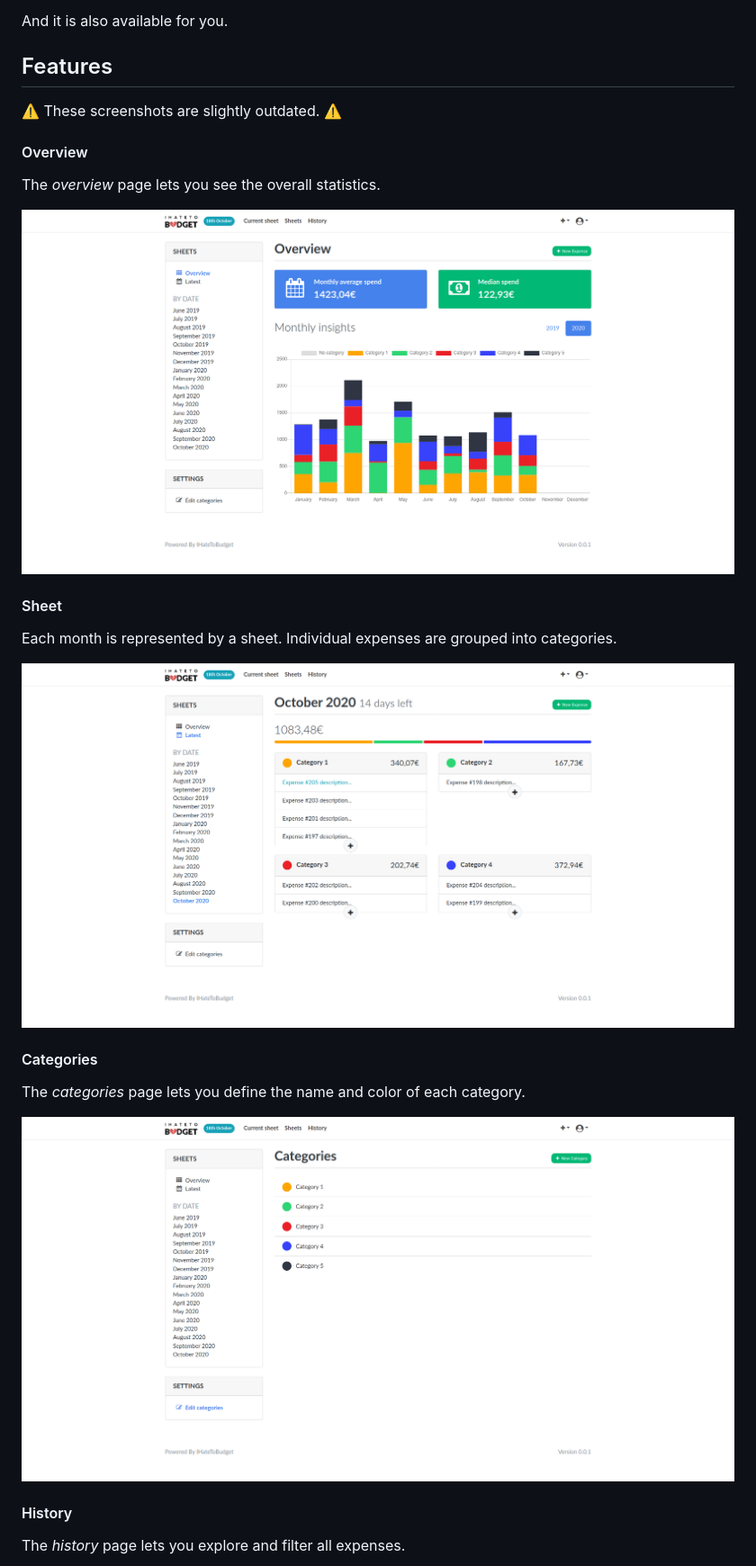
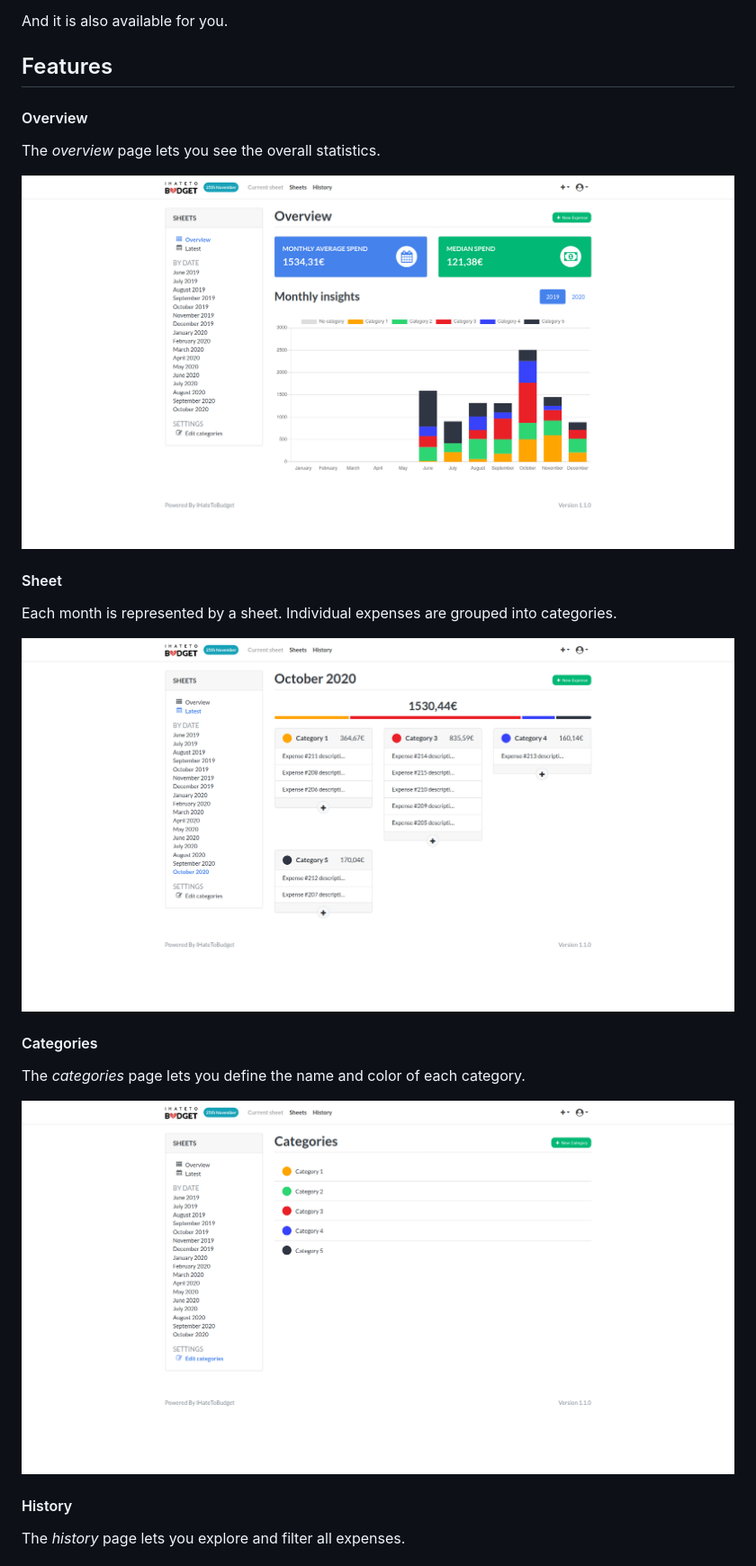
Before and after one commit to lebriton/ihatetobudget, a Markdown page: README.md, the part around the change. Shown at 90% size. Rendered like a GitHub page; pictures changed too: screenshots/categories.png, screenshots/overview.png, screenshots/sheet.png.

Commit message:
Update screenshots

```diff
--- a/README.md
+++ b/README.md
@@ -43,8 +43,6 @@ Managing your budget and knowing where your money goes is important. I had tried
 And it is also available for you.
 
 ## Features
-
-⚠️ These screenshots are slightly outdated. ⚠️
 
 #### Overview
 
```
Also changed, not shown: screenshots/history.png.
